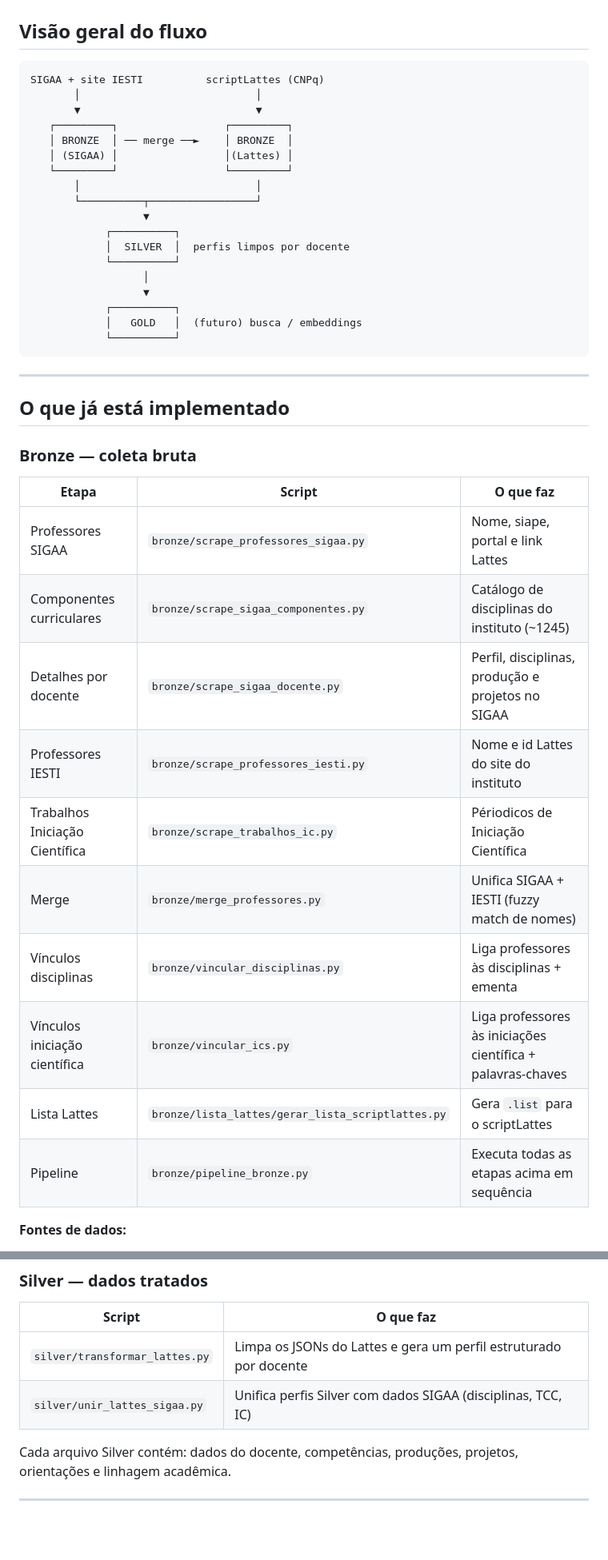
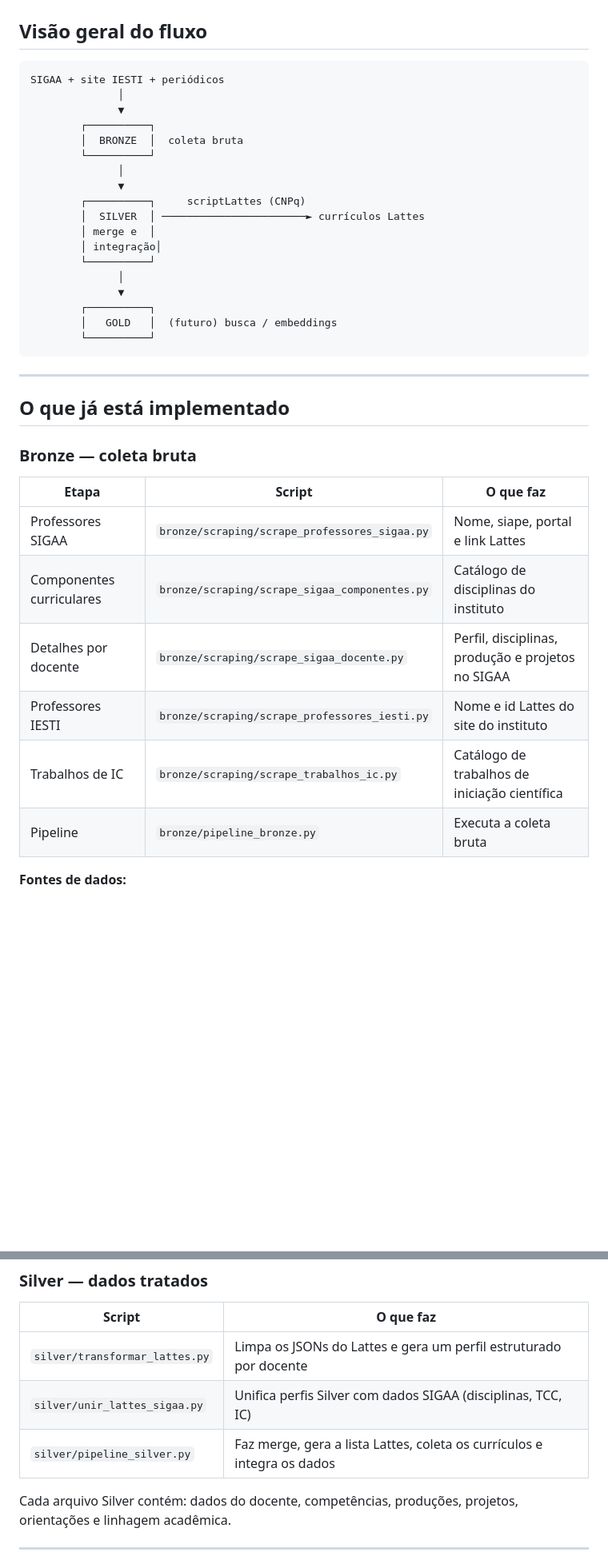
Before and after one commit to gavgms12/tcc_repository, a Markdown page: README.md, 2 parts joined by grey strips. Shown at 80% size. Drawn GitHub-style; blank space fills up the shorter version.

````diff
--- a/README.md
+++ b/README.md
@@ -9,24 +9,24 @@ O objetivo é construir uma base de conhecimento sobre os docentes — competên
 ## Visão geral do fluxo
 
 ```
-SIGAA + site IESTI          scriptLattes (CNPq)
-       │                            │
-       ▼                            ▼
-   ┌─────────┐                 ┌─────────┐
-   │ BRONZE  │ ── merge ──►    │ BRONZE  │
-   │ (SIGAA) │                 │(Lattes) │
-   └─────────┘                 └─────────┘
-       │                            │
-       └──────────┬─────────────────┘
-                  ▼
-            ┌──────────┐
-            │  SILVER  │  perfis limpos por docente
-            └──────────┘
-                  │
-                  ▼
-            ┌──────────┐
-            │   GOLD   │  (futuro) busca / embeddings
-            └──────────┘
+SIGAA + site IESTI + periódicos
+              │
+              ▼
+        ┌──────────┐
+        │  BRONZE  │  coleta bruta
+        └──────────┘
+              │
+              ▼
+        ┌──────────┐     scriptLattes (CNPq)
+        │  SILVER  │ ───────────────────────► currículos Lattes
+        │ merge e  │
+        │ integração│
+        └──────────┘
+              │
+              ▼
+        ┌──────────┐
+        │   GOLD   │  (futuro) busca / embeddings
+        └──────────┘
 ```
 
 ---
@@ -37,16 +37,12 @@ SIGAA + site IESTI          scriptLattes (CNPq)
 
 | Etapa | Script | O que faz |
 |-------|--------|-----------|
-| Professores SIGAA | `bronze/scrape_professores_sigaa.py` | Nome, siape, portal e link Lattes |
-| Componentes curriculares | `bronze/scrape_sigaa_componentes.py` | Catálogo de disciplinas do instituto (~1245) |
-| Detalhes por docente | `bronze/scrape_sigaa_docente.py` | Perfil, disciplinas, produção e projetos no SIGAA |
-| Professores IESTI | `bronze/scrape_professores_iesti.py` | Nome e id Lattes do site do instituto |
-| Trabalhos Iniciação Científica | `bronze/scrape_trabalhos_ic.py` | Périodicos de Iniciação Científica|
-| Merge | `bronze/merge_professores.py` | Unifica SIGAA + IESTI (fuzzy match de nomes) |
-| Vínculos disciplinas | `bronze/vincular_disciplinas.py` | Liga professores às disciplinas + ementa |
-| Vínculos iniciação científica| `bronze/vincular_ics.py` | Liga professores às iniciações científica + palavras-chaves |
-| Lista Lattes | `bronze/lista_lattes/gerar_lista_scriptlattes.py` | Gera `.list` para o scriptLattes |
-| Pipeline | `bronze/pipeline_bronze.py` | Executa todas as etapas acima em sequência |
+| Professores SIGAA | `bronze/scraping/scrape_professores_sigaa.py` | Nome, siape, portal e link Lattes |
+| Componentes curriculares | `bronze/scraping/scrape_sigaa_componentes.py` | Catálogo de disciplinas do instituto |
+| Detalhes por docente | `bronze/scraping/scrape_sigaa_docente.py` | Perfil, disciplinas, produção e projetos no SIGAA |
+| Professores IESTI | `bronze/scraping/scrape_professores_iesti.py` | Nome e id Lattes do site do instituto |
+| Trabalhos de IC | `bronze/scraping/scrape_trabalhos_ic.py` | Catálogo de trabalhos de iniciação científica |
+| Pipeline | `bronze/pipeline_bronze.py` | Executa a coleta bruta |
 
 **Fontes de dados:**
 - [SIGAA — professores do departamento](https://sigaa.unifei.edu.br/sigaa/public/departamento/professores.jsf?id=127)
@@ -63,6 +59,7 @@ SIGAA + site IESTI          scriptLattes (CNPq)
 |--------|-----------|
 | `silver/transformar_lattes.py` | Limpa os JSONs do Lattes e gera um perfil estruturado por docente |
 | `silver/unir_lattes_sigaa.py` | Unifica perfis Silver com dados SIGAA (disciplinas, TCC, IC) |
+| `silver/pipeline_silver.py` | Faz merge, gera a lista Lattes, coleta os currículos e integra os dados |
 
 Cada arquivo Silver contém: dados do docente, competências, produções, projetos, orientações e linhagem acadêmica.
 
````
Also changed, not shown: other parts of README.md (+26 -34 lines).
